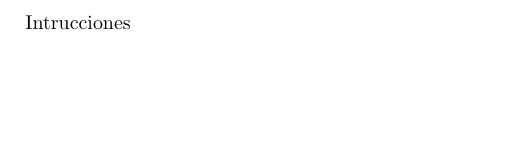
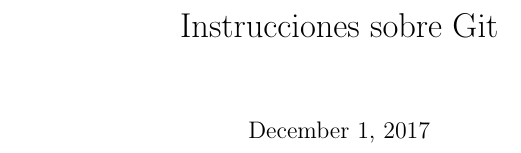
Before and after one commit to GloriaAlmozara/seminarioo, a LaTeX document (Instrucciones.tex): part of the page, cut at the place of the change, the shorter picture padded with empty space. Compiled offline with pdfLaTeX.

Commit message:
Actualizo las instrucciones

```diff
--- a/Instrucciones.tex
+++ b/Instrucciones.tex
@@ -1,5 +1,10 @@
 \documentclass{article}
 \usepackage[latin1]{inputenc}
+
+\title{Instrucciones sobre Git}
+\author{}
+\date{\today}
+
 \begin{document}
-	Intrucciones
+\maketitle
 \end{document}
```
